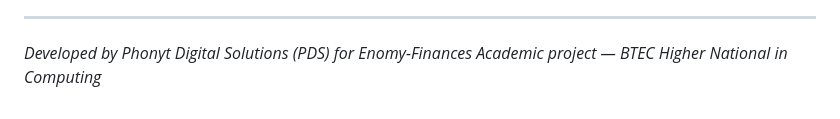
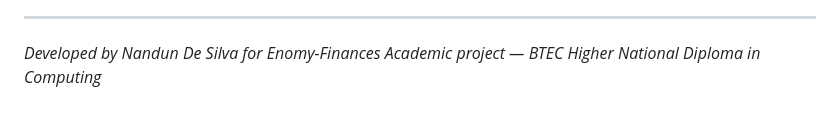
Before and after one commit to ace-de-silva/enomy-finances, a Markdown page: README.md, the part around one of its changes. Rendered like a GitHub page.

```diff
--- a/README.md
+++ b/README.md
@@ -373,5 +389,5 @@ This project demonstrates enterprise-grade Business Analysis and full-stack deve
 
 ---
 
-*Developed by Phonyt Digital Solutions (PDS) for Enomy-Finances*
-*Academic project — BTEC Higher National in Computing*
+*Developed by Nandun De Silva for Enomy-Finances*
+*Academic project — BTEC Higher National Diploma in Computing*
```
Also changed, not shown: other parts of README.md (+16 -0 lines).
